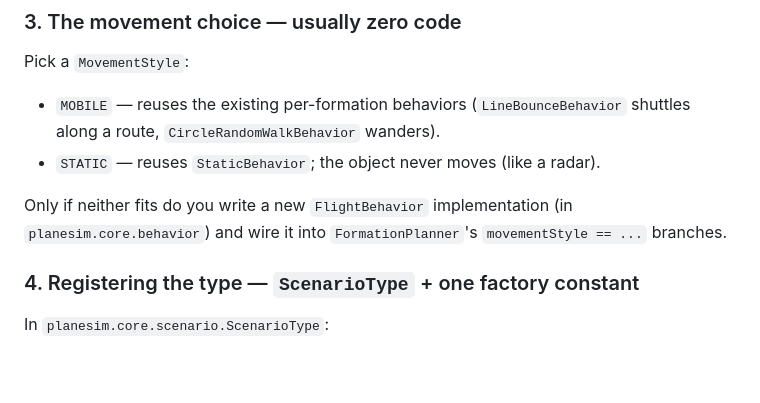
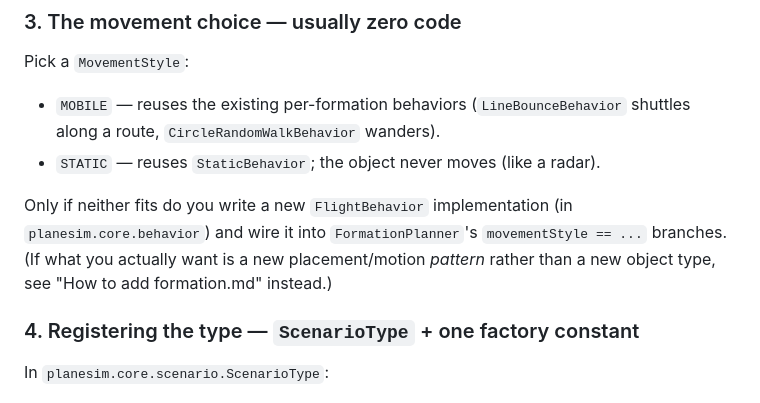
Before and after one commit to raphaelhaehnel/plane-simulator, a Markdown page: How to add entities.md, the part around the change. GitHub-like rendering; blank space fills up the shorter version.

```diff
--- a/How to add entities.md
+++ b/How to add entities.md
@@ -85,6 +85,8 @@ Pick a `MovementStyle`:
 
 Only if neither fits do you write a new `FlightBehavior` implementation (in
 `planesim.core.behavior`) and wire it into `FormationPlanner`'s `movementStyle == ...` branches.
+(If what you actually want is a new placement/motion *pattern* rather than a new object type, see
+"How to add formation.md" instead.)
 
 ### 4. Registering the type — `ScenarioType` + one factory constant
 
```
Also changed, not shown: How to add formation.md (added, +193 -0 lines).
